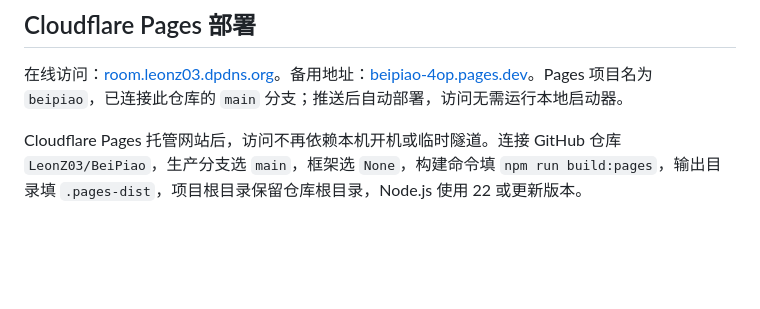
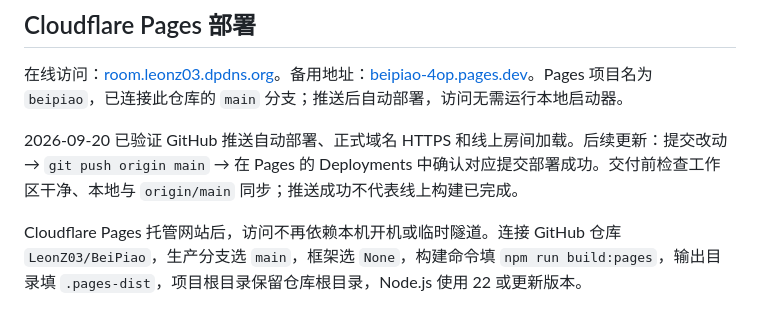
Before and after one commit to LeonZ03/BeiPiao, a Markdown page: README.md, the part around the change. GitHub-like rendering; blank space fills up the shorter version.

Commit message:
Document automatic deployment and delivery checks

```diff
--- a/README.md
+++ b/README.md
@@ -92,6 +92,8 @@ powershell.exe -NoProfile -ExecutionPolicy Bypass -File tests/test-start-room.ps
 
 在线访问：[room.leonz03.dpdns.org](https://room.leonz03.dpdns.org)。备用地址：[beipiao-4op.pages.dev](https://beipiao-4op.pages.dev)。Pages 项目名为 `beipiao`，已连接此仓库的 `main` 分支；推送后自动部署，访问无需运行本地启动器。
 
+2026-09-20 已验证 GitHub 推送自动部署、正式域名 HTTPS 和线上房间加载。后续更新：提交改动 → `git push origin main` → 在 Pages 的 Deployments 中确认对应提交部署成功。交付前检查工作区干净、本地与 `origin/main` 同步；推送成功不代表线上构建已完成。
+
 Cloudflare Pages 托管网站后，访问不再依赖本机开机或临时隧道。连接 GitHub 仓库 `LeonZ03/BeiPiao`，生产分支选 `main`，框架选 `None`，构建命令填 `npm run build:pages`，输出目录填 `.pages-dist`，项目根目录保留仓库根目录，Node.js 使用 22 或更新版本。
 
 构建只复制 `room-site/dist/` 的网页资源，并将模型二进制拆为最多 8 MiB 的文件，适配 Pages 的单文件限制；网页合并后数据与 Blender 原始导出完全一致。源工程和本地模型包不变，本地启动器仍可使用。`.pages-dist/` 为可重复生成的发布目录，不提交 Git。
```
Also changed, not shown: AGENTS.md (+2 -0 lines).
